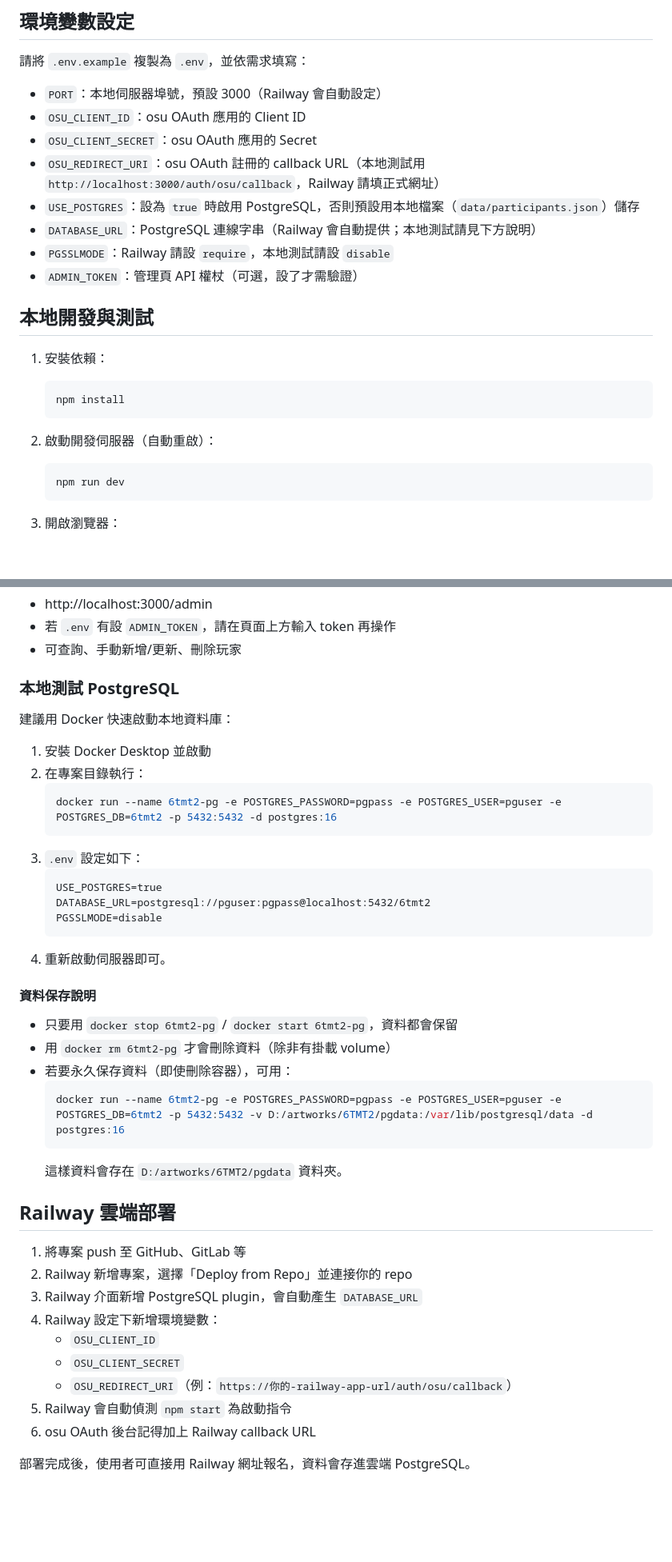
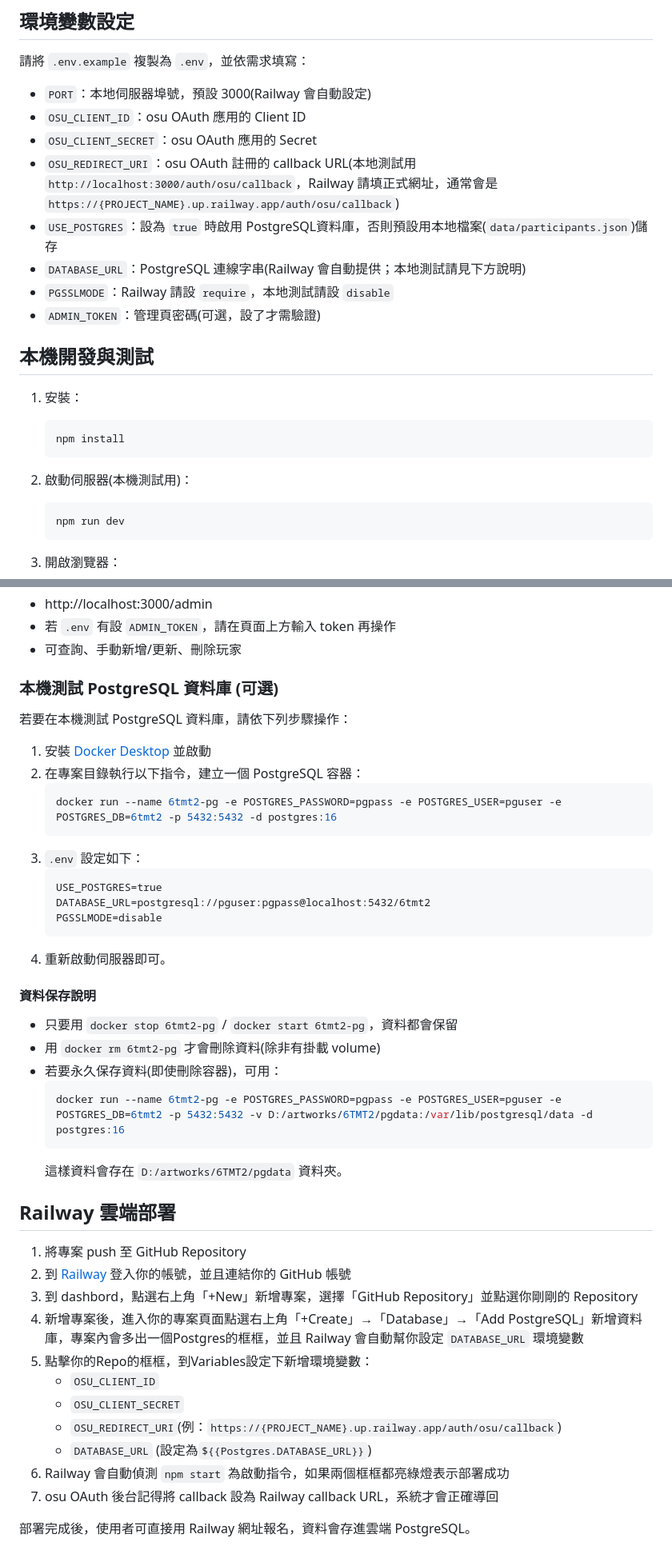
Before and after one commit to tim25871014/6TMT_registration, a Markdown page: README.md, 2 parts joined by grey strips. Shown: that part at 80% size. GitHub-like rendering; blank space fills up the shorter version.

````diff
--- a/README.md
+++ b/README.md
@@ -14,24 +14,24 @@
 
 請將 `.env.example` 複製為 `.env`，並依需求填寫：
 
-- `PORT`：本地伺服器埠號，預設 3000（Railway 會自動設定）
+- `PORT`：本地伺服器埠號，預設 3000(Railway 會自動設定)
 - `OSU_CLIENT_ID`：osu OAuth 應用的 Client ID
 - `OSU_CLIENT_SECRET`：osu OAuth 應用的 Secret
-- `OSU_REDIRECT_URI`：osu OAuth 註冊的 callback URL（本地測試用 `http://localhost:3000/auth/osu/callback`，Railway 請填正式網址）
-- `USE_POSTGRES`：設為 `true` 時啟用 PostgreSQL，否則預設用本地檔案（`data/participants.json`）儲存
-- `DATABASE_URL`：PostgreSQL 連線字串（Railway 會自動提供；本地測試請見下方說明）
+- `OSU_REDIRECT_URI`：osu OAuth 註冊的 callback URL(本地測試用 `http://localhost:3000/auth/osu/callback`，Railway 請填正式網址，通常會是`https://{PROJECT_NAME}.up.railway.app/auth/osu/callback`)
+- `USE_POSTGRES`：設為 `true` 時啟用 PostgreSQL資料庫，否則預設用本地檔案(`data/participants.json`)儲存
+- `DATABASE_URL`：PostgreSQL 連線字串(Railway 會自動提供；本地測試請見下方說明)
 - `PGSSLMODE`：Railway 請設 `require`，本地測試請設 `disable`
-- `ADMIN_TOKEN`：管理頁 API 權杖（可選，設了才需驗證）
+- `ADMIN_TOKEN`：管理頁密碼(可選，設了才需驗證)
 
-## 本地開發與測試
+## 本機開發與測試
 
-1. 安裝依賴：
+1. 安裝：
 
 	```bash
 	npm install
 	```
 
-2. 啟動開發伺服器（自動重啟）：
+2. 啟動伺服器(本機測試用)：
 
 	```bash
 	npm run dev
@@ -48,12 +48,12 @@
 - 若 `.env` 有設 `ADMIN_TOKEN`，請在頁面上方輸入 token 再操作
 - 可查詢、手動新增/更新、刪除玩家
 
-### 本地測試 PostgreSQL
+### 本機測試 PostgreSQL 資料庫 (可選)
 
-建議用 Docker 快速啟動本地資料庫：
+若要在本機測試 PostgreSQL 資料庫，請依下列步驟操作：
 
-1. 安裝 Docker Desktop 並啟動
-2. 在專案目錄執行：
+1. 安裝 [Docker Desktop](https://www.docker.com/products/docker-desktop/) 並啟動
+2. 在專案目錄執行以下指令，建立一個 PostgreSQL 容器：
 	```powershell
 	docker run --name 6tmt2-pg -e POSTGRES_PASSWORD=pgpass -e POSTGRES_USER=pguser -e POSTGRES_DB=6tmt2 -p 5432:5432 -d postgres:16
 	```
@@ -68,8 +68,8 @@
 #### 資料保存說明
 
 - 只要用 `docker stop 6tmt2-pg` / `docker start 6tmt2-pg`，資料都會保留
-- 用 `docker rm 6tmt2-pg` 才會刪除資料（除非有掛載 volume）
-- 若要永久保存資料（即使刪除容器），可用：
+- 用 `docker rm 6tmt2-pg` 才會刪除資料(除非有掛載 volume)
+- 若要永久保存資料(即使刪除容器)，可用：
   ```powershell
   docker run --name 6tmt2-pg -e POSTGRES_PASSWORD=pgpass -e POSTGRES_USER=pguser -e POSTGRES_DB=6tmt2 -p 5432:5432 -v D:/artworks/6TMT2/pgdata:/var/lib/postgresql/data -d postgres:16
   ```
@@ -77,14 +77,16 @@
 
 ## Railway 雲端部署
 
-1. 將專案 push 至 GitHub、GitLab 等
-2. Railway 新增專案，選擇「Deploy from Repo」並連接你的 repo
-3. Railway 介面新增 PostgreSQL plugin，會自動產生 `DATABASE_URL`
-4. Railway 設定下新增環境變數：
+1. 將專案 push 至 GitHub Repository
+2. 到 [Railway](https://railway.com/) 登入你的帳號，並且連結你的 GitHub 帳號
+2. 到 dashbord，點選右上角「+New」新增專案，選擇「GitHub Repository」並點選你剛剛的 Repository
+3. 新增專案後，進入你的專案頁面點選右上角「+Create」→「Database」→「Add PostgreSQL」新增資料庫，專案內會多出一個Postgres的框框，並且 Railway 會自動幫你設定 `DATABASE_URL` 環境變數
+4. 點擊你的Repo的框框，到Variables設定下新增環境變數：
 	- `OSU_CLIENT_ID`
 	- `OSU_CLIENT_SECRET`
-	- `OSU_REDIRECT_URI`（例：`https://你的-railway-app-url/auth/osu/callback`）
-5. Railway 會自動偵測 `npm start` 為啟動指令
-6. osu OAuth 後台記得加上 Railway callback URL
+	- `OSU_REDIRECT_URI`(例：`https://{PROJECT_NAME}.up.railway.app/auth/osu/callback`)
+	- `DATABASE_URL` (設定為`${{Postgres.DATABASE_URL}}`)
+5. Railway 會自動偵測 `npm start` 為啟動指令，如果兩個框框都亮綠燈表示部署成功
+6. osu OAuth 後台記得將 callback 設為 Railway callback URL，系統才會正確導回
 
 部署完成後，使用者可直接用 Railway 網址報名，資料會存進雲端 PostgreSQL。
````
